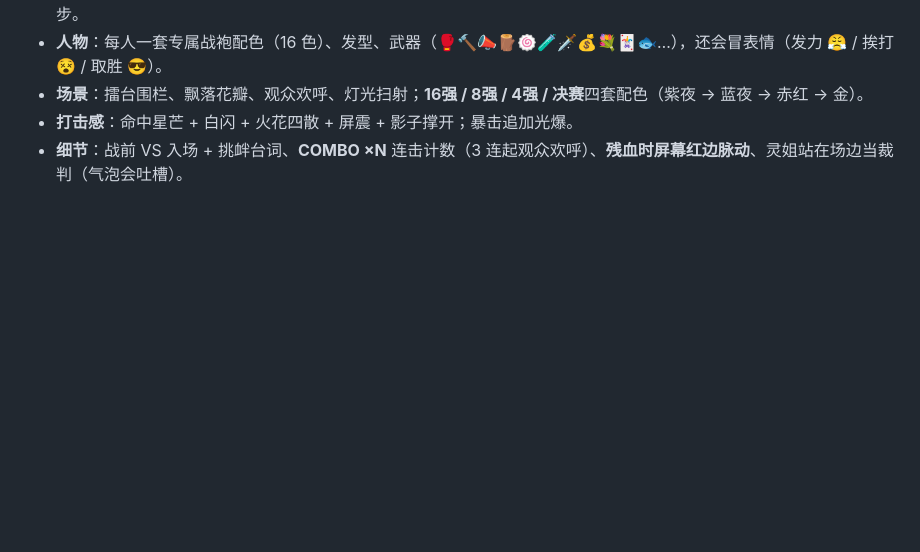
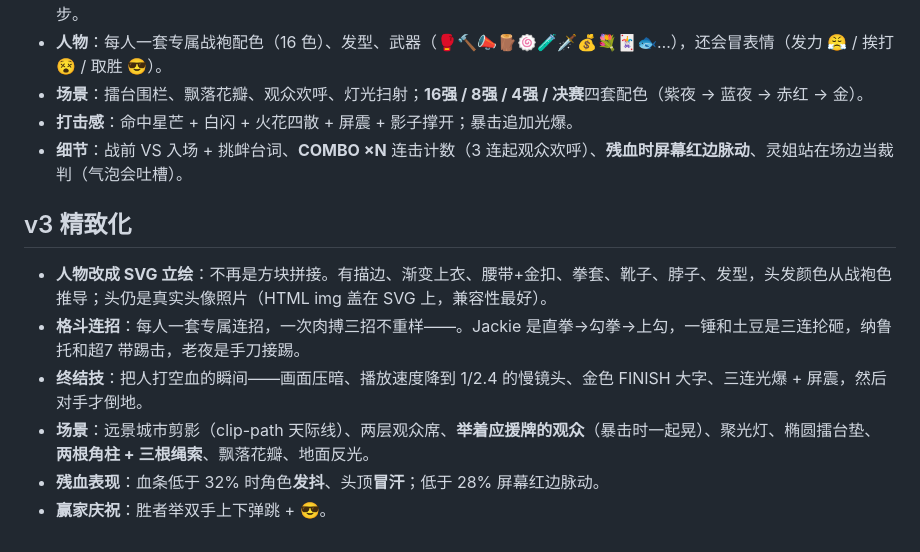
Before and after one commit to tkytkyyy/fightforlingjie, a Markdown page: README.md, the part around the change. GitHub-like rendering; blank space fills up the shorter version.

Commit message:
📝 补 v3 说明

```diff
--- a/README.md
+++ b/README.md
@@ -46,3 +46,12 @@
 - **场景**：擂台围栏、飘落花瓣、观众欢呼、灯光扫射；**16强 / 8强 / 4强 / 决赛**四套配色（紫夜 → 蓝夜 → 赤红 → 金）。
 - **打击感**：命中星芒 + 白闪 + 火花四散 + 屏震 + 影子撑开；暴击追加光爆。
 - **细节**：战前 VS 入场 + 挑衅台词、**COMBO ×N** 连击计数（3 连起观众欢呼）、**残血时屏幕红边脉动**、灵姐站在场边当裁判（气泡会吐槽）。
+
+## v3 精致化
+
+- **人物改成 SVG 立绘**：不再是方块拼接。有描边、渐变上衣、腰带+金扣、拳套、靴子、脖子、发型，头发颜色从战袍色推导；头仍是真实头像照片（HTML img 盖在 SVG 上，兼容性最好）。
+- **格斗连招**：每人一套专属连招，一次肉搏三招不重样——。Jackie 是直拳→勾拳→上勾，一锤和土豆是三连抡砸，纳鲁托和超7 带踢击，老夜是手刀接踢。
+- **终结技**：把人打空血的瞬间——画面压暗、播放速度降到 1/2.4 的慢镜头、金色 FINISH 大字、三连光爆 + 屏震，然后对手才倒地。
+- **场景**：远景城市剪影（clip-path 天际线）、两层观众席、**举着应援牌的观众**（暴击时一起晃）、聚光灯、椭圆擂台垫、**两根角柱 + 三根绳索**、飘落花瓣、地面反光。
+- **残血表现**：血条低于 32% 时角色**发抖**、头顶**冒汗**；低于 28% 屏幕红边脉动。
+- **赢家庆祝**：胜者举双手上下弹跳 + 😎。
```
